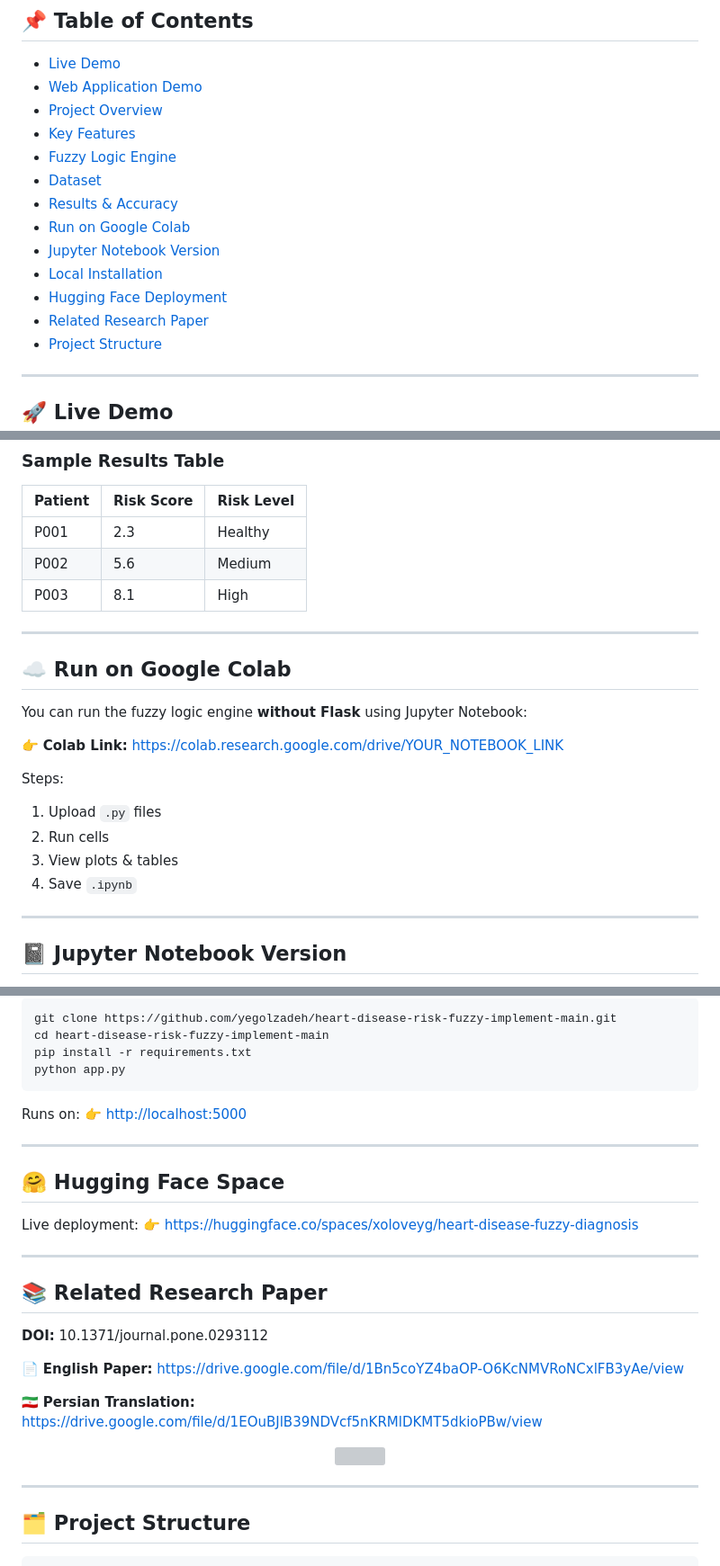
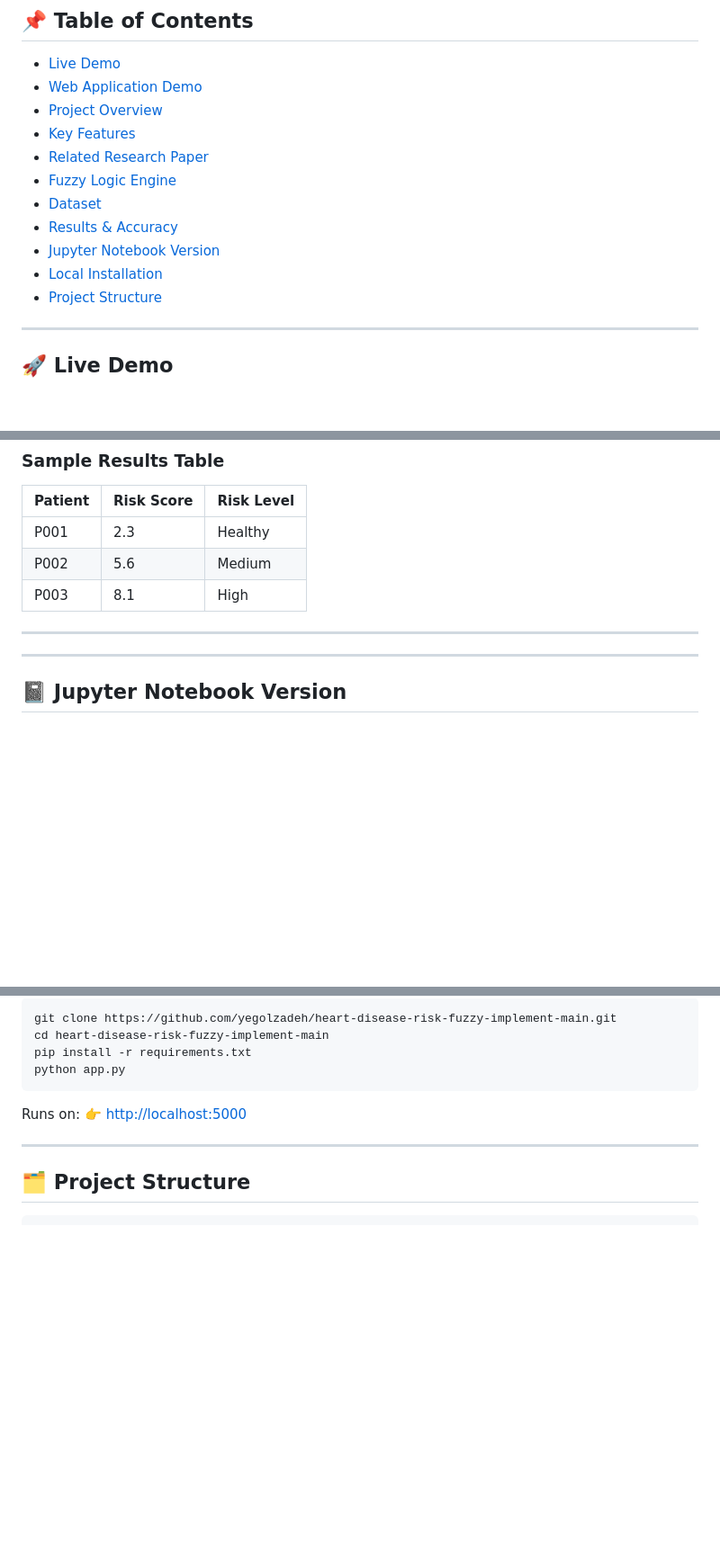
Before and after one commit to mahdieslaminet/Web-based-Fuzzy-Logic-Expert-System-for-Heart-Disease-Risk-Diagnosis, a Markdown page: README.md, 3 parts joined by grey strips. Shown at 90% size. Rendered like a GitHub page; blank space fills up the shorter version; grey boxes are pictures that could not be loaded.

````diff
--- a/README.md
+++ b/README.md
@@ -15,14 +15,12 @@ Web-based Fuzzy Logic Expert System for Heart Disease Risk Diagnosis
 * [Web Application Demo](#-web-application-demo)
 * [Project Overview](#-project-overview)
 * [Key Features](#-key-features)
+* [Related Research Paper](#-related-research-paper)
 * [Fuzzy Logic Engine](#-how-the-fuzzy-logic-engine-works)
 * [Dataset](#-dataset)
 * [Results & Accuracy](#-results--accuracy)
-* [Run on Google Colab](#-run-on-google-colab)
 * [Jupyter Notebook Version](#-jupyter-notebook-version)
 * [Local Installation](#-local-installation--run)
-* [Hugging Face Deployment](#-hugging-face-space)
-* [Related Research Paper](#-related-research-paper)
 * [Project Structure](#-project-structure)
 
 ---
@@ -128,19 +135,7 @@ This project uses the **UCI Cleveland Heart Disease Dataset**, a standard benchm
 
 ---
 
-## ☁️ Run on Google Colab
 
-You can run the fuzzy logic engine **without Flask** using Jupyter Notebook:
-
-👉 **Colab Link:**
-[https://colab.research.google.com/drive/YOUR_NOTEBOOK_LINK](https://colab.research.google.com/drive/YOUR_NOTEBOOK_LINK)
-
-Steps:
-
-1. Upload `.py` files
-2. Run cells
-3. View plots & tables
-4. Save `.ipynb`
 
 ---
 
@@ -172,29 +167,6 @@ Runs on:
 
 ---
 
-## 🤗 Hugging Face Space
-
-Live deployment:
-👉 [https://huggingface.co/spaces/xoloveyg/heart-disease-fuzzy-diagnosis](https://huggingface.co/spaces/xoloveyg/heart-disease-fuzzy-diagnosis)
-
----
-
-## 📚 Related Research Paper
-
-**DOI:** 10.1371/journal.pone.0293112
-
-📄 **English Paper:**
-[https://drive.google.com/file/d/1Bn5coYZ4baOP-O6KcNMVRoNCxlFB3yAe/view](https://drive.google.com/file/d/1Bn5coYZ4baOP-O6KcNMVRoNCxlFB3yAe/view)
-
-🇮🇷 **Persian Translation:**
-[https://drive.google.com/file/d/1EOuBJlB39NDVcf5nKRMlDKMT5dkioPBw/view](https://drive.google.com/file/d/1EOuBJlB39NDVcf5nKRMlDKMT5dkioPBw/view)
-
-<p align="center">
-  <img src="images/paper_preview.png" width="600">
-</p>
-
----
-
 ## 🗂️ Project Structure
 
 ```
````
Also changed, not shown: other parts of README.md (+11 -2 lines).
